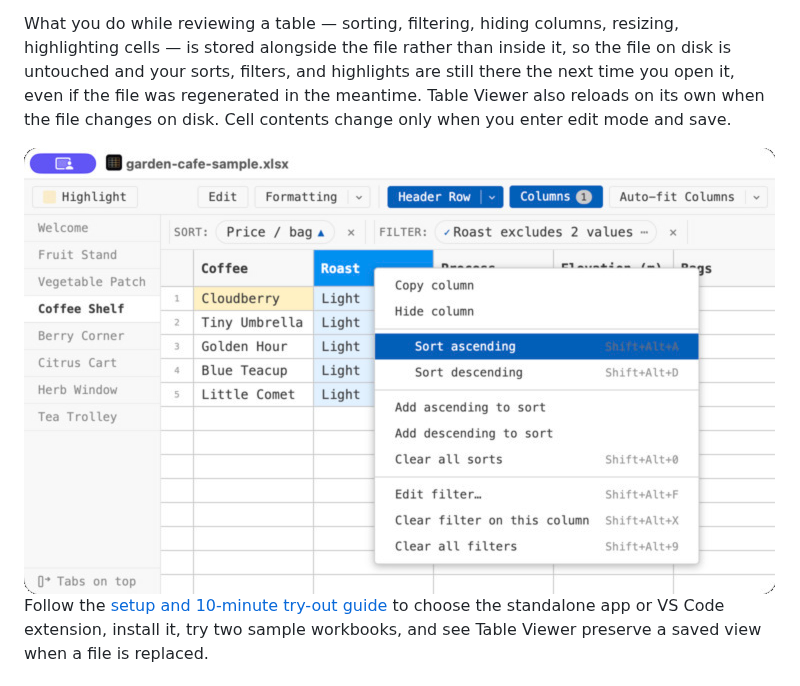
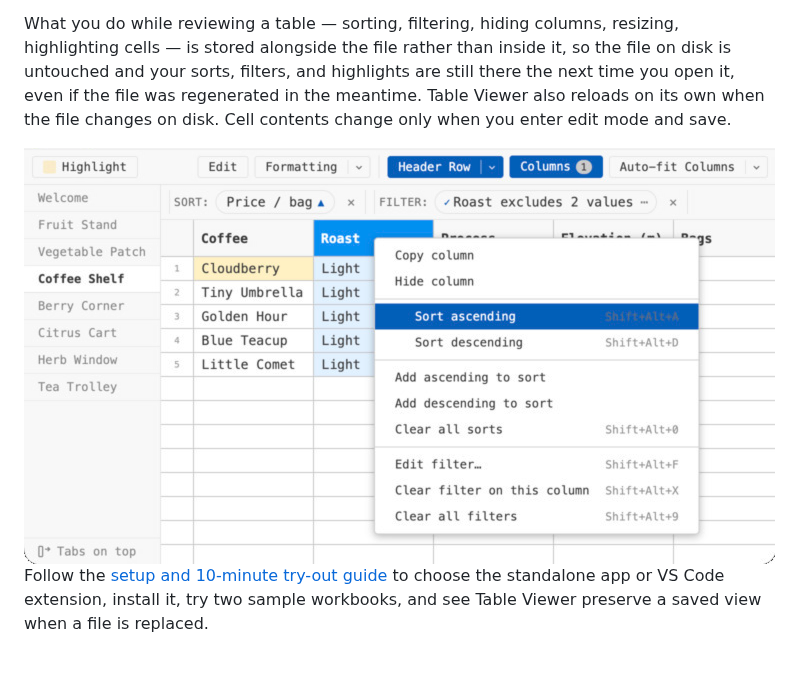
Before and after one commit to jbearak/table-viewer, a Markdown page: README.md, the part around the change. GitHub-like rendering; pictures changed too: docs/images/app-column-header-menu-hero.png (added).

Commit message:
Crop title bar from README hero

```diff
--- a/README.md
+++ b/README.md
@@ -8,7 +8,7 @@ Table Viewer supports editing modern Excel (`.xlsx`), `.csv`, and `.tsv` files,
 
 What you do while reviewing a table — sorting, filtering, hiding columns, resizing, highlighting cells — is stored alongside the file rather than inside it, so the file on disk is untouched and your sorts, filters, and highlights are still there the next time you open it, even if the file was regenerated in the meantime. Table Viewer also reloads on its own when the file changes on disk. Cell contents change only when you enter edit mode and save.
 
-<img src="docs/images/app-column-header-menu.png" alt="The Roast column's context menu in Table Viewer, with sorting, filtering, copying, and hiding actions" width="751">
+<img src="docs/images/app-column-header-menu-hero.png" alt="The Roast column's context menu in Table Viewer, with sorting, filtering, copying, and hiding actions" width="751">
 
 Follow the [setup and 10-minute try-out guide](docs/setup-guide.md) to choose the standalone app or VS Code extension, install it, try two sample workbooks, and see Table Viewer preserve a saved view when a file is replaced.
 
```
